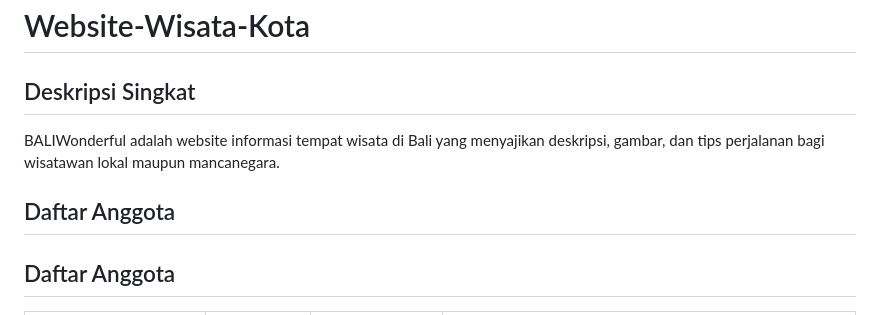
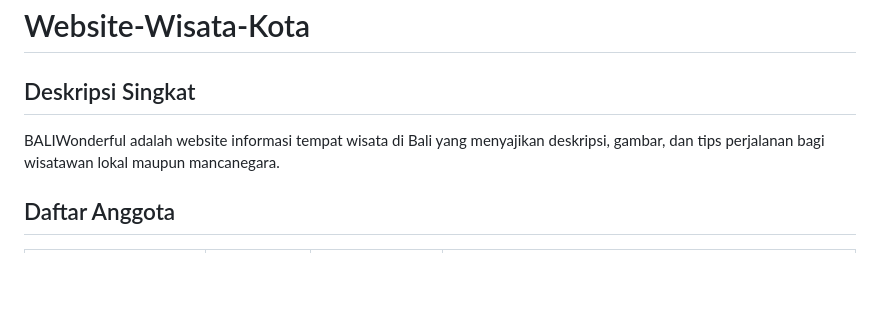
Before and after one commit to pratama372/Website-Wisata-Kota, a Markdown page: README.md, the part around the change. GitHub-like rendering; blank space fills up the shorter version.

```diff
--- a/README.md
+++ b/README.md
@@ -3,7 +3,6 @@
 ## Deskripsi Singkat
 BALIWonderful adalah website informasi tempat wisata di Bali yang menyajikan deskripsi, gambar, dan tips perjalanan bagi wisatawan lokal maupun mancanegara.
 
-## Daftar Anggota
 ## Daftar Anggota
 
 | Nama                              | NIM        | Username Github     | Peran/Tugas                                                                                 |
```
